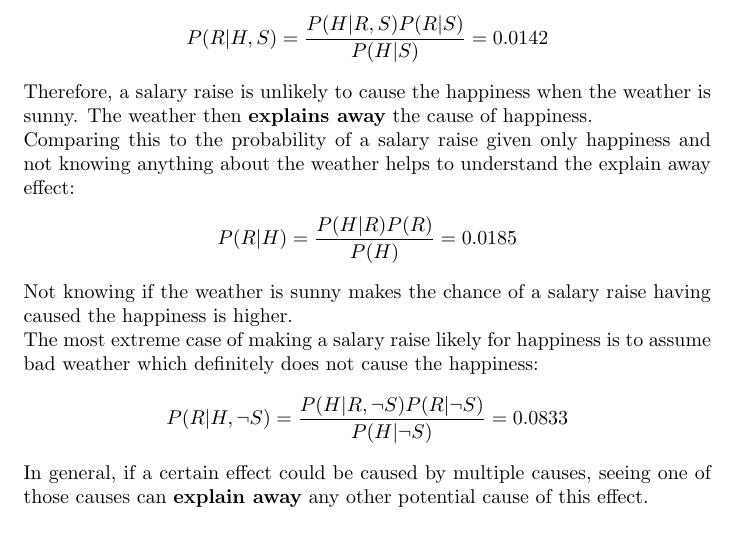
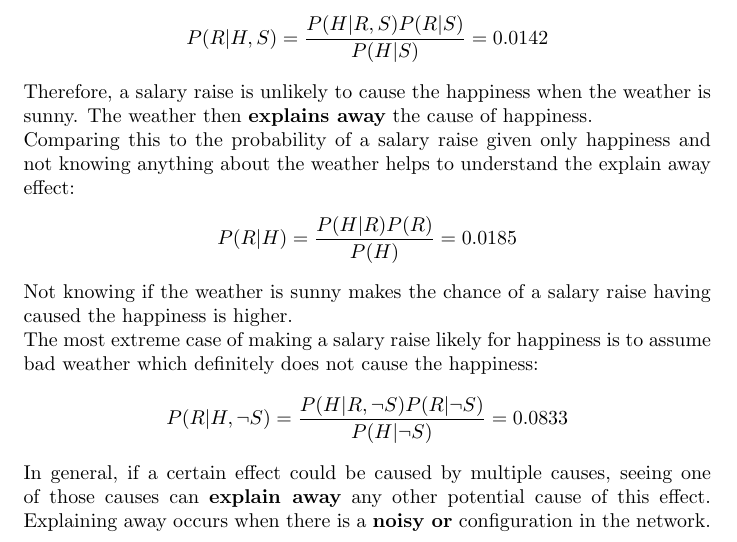
Before and after one commit to karimif/ai_notes, a LaTeX thesis (notes.tex): part of page 31 of 92, cut so that both start at the same text. Compiled offline with pdfLaTeX.

Commit message:
new reference to noisy OR

```diff
--- a/notes.tex
+++ b/notes.tex
@@ -1271,6 +1271,7 @@ P(R\vert H,\neg S) = \frac{P(H\vert R, \neg S)P(R\vert \neg S)}{P(H\vert \neg S)
 \end{align*}
 
 In general, if a certain effect could be caused by multiple causes, seeing one of those causes can {\bf explain away} any other potential cause of this effect.
+Explaining away occurs when there is a {\bf noisy or} configuration in the network.
 
 
 \section{Markov chains}
```
